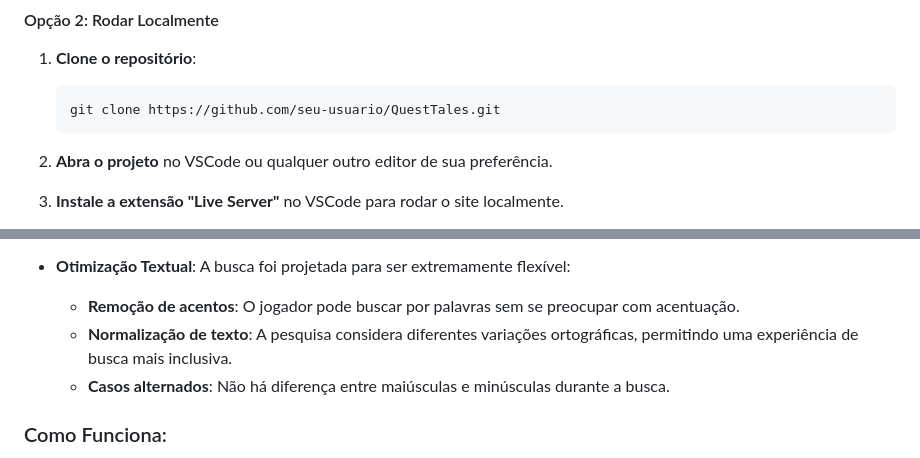
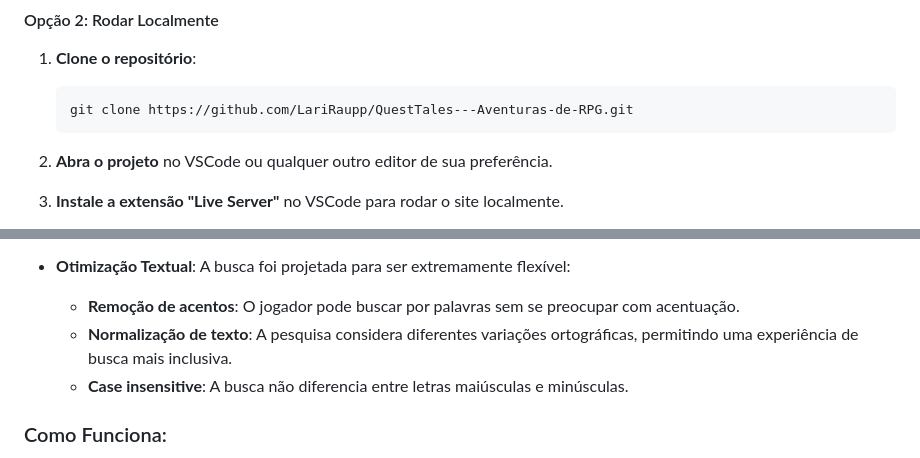
Before and after one commit to LariRaupp/QuestTales---Aventuras-de-RPG, a Markdown page: README.md, 2 parts joined by grey strips. Rendered like a GitHub page.

````diff
--- a/README.md
+++ b/README.md
@@ -43,7 +43,7 @@ O projeto também está disponível online. Você pode acessá-lo através do se
 
 1. **Clone o repositório**:
    ```bash
-   git clone https://github.com/seu-usuario/QuestTales.git
+   git clone https://github.com/LariRaupp/QuestTales---Aventuras-de-RPG.git
    ```
 
 2. **Abra o projeto** no VSCode ou qualquer outro editor de sua preferência.
@@ -107,7 +107,7 @@ Além de sua aplicação no QuestTales, o modelo de pesquisa pode ser facilmente
 - **Otimização Textual**: A busca foi projetada para ser extremamente flexível:
   - **Remoção de acentos**: O jogador pode buscar por palavras sem se preocupar com acentuação.
   - **Normalização de texto**: A pesquisa considera diferentes variações ortográficas, permitindo uma experiência de busca mais inclusiva.
-  - **Casos alternados**: Não há diferença entre maiúsculas e minúsculas durante a busca.
+  - **Case insensitive**: A busca não diferencia entre letras maiúsculas e minúsculas.
 
 ### Como Funciona:
 A pesquisa percorre o arquivo `stories.js`, onde todas as histórias estão organizadas, filtrando o conteúdo de acordo com o termo inserido pelo jogador na barra de busca. Essa função é executada e retorna as histórias que correspondem ao termo pesquisado.
````
Also changed, not shown: other parts of README.md (+1 -1 lines).
